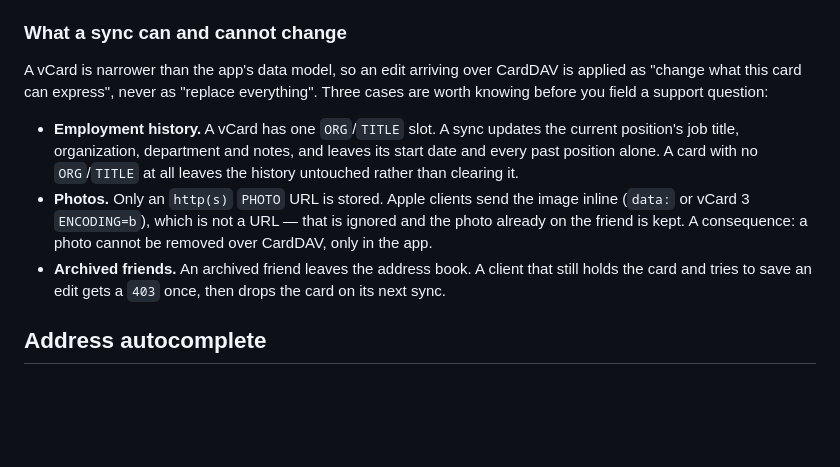
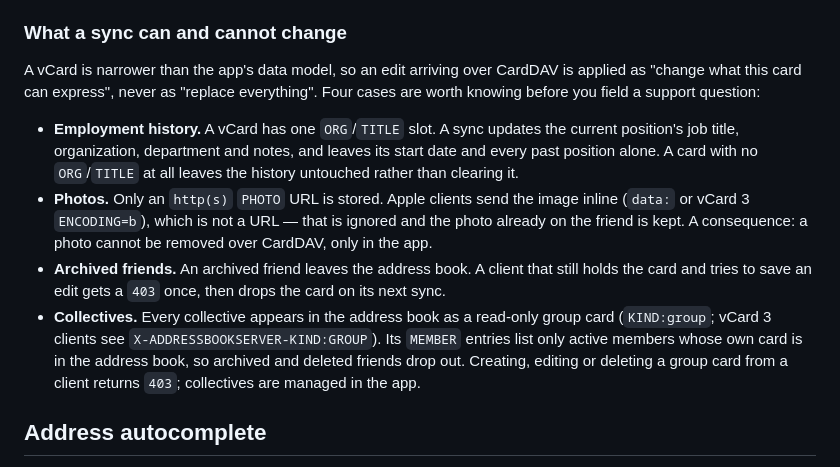
Before and after one commit to datenknoten/freundebuch, a Markdown page: docs/self-hosting.md, the part around the change. Rendered like a GitHub page; blank space fills up the shorter version.

Commit message:
docs(docs): Describe collective group cards in CardDAV sync
Self-hosters field the support questions when a group shows up on a
phone and cannot be edited there. The sync limits section now explains
that collectives are read-only group cards, which members they list,
and that client edits answer 403. The epic 6 vCard mapping table gains
the collective row.

```diff
--- a/docs/self-hosting.md
+++ b/docs/self-hosting.md
@@ -268,7 +268,7 @@ password — see [security-authentication.md](./security-authentication.md#app-p
 
 A vCard is narrower than the app's data model, so an edit arriving over CardDAV
 is applied as "change what this card can express", never as "replace
-everything". Three cases are worth knowing before you field a support question:
+everything". Four cases are worth knowing before you field a support question:
 
 - **Employment history.** A vCard has one `ORG`/`TITLE` slot. A sync updates the
   current position's job title, organization, department and notes, and leaves
@@ -281,6 +281,11 @@ everything". Three cases are worth knowing before you field a support question:
 - **Archived friends.** An archived friend leaves the address book. A client
   that still holds the card and tries to save an edit gets a `403` once, then
   drops the card on its next sync.
+- **Collectives.** Every collective appears in the address book as a read-only
+  group card (`KIND:group`; vCard 3 clients see `X-ADDRESSBOOKSERVER-KIND:GROUP`).
+  Its `MEMBER` entries list only active members whose own card is in the address
+  book, so archived and deleted friends drop out. Creating, editing or deleting
+  a group card from a client returns `403`; collectives are managed in the app.
 
 ## Address autocomplete
 
```
Also changed, not shown: project-management/epics/epic-06-partial-caldav-carddav-interface.md (+1 -0 lines).
